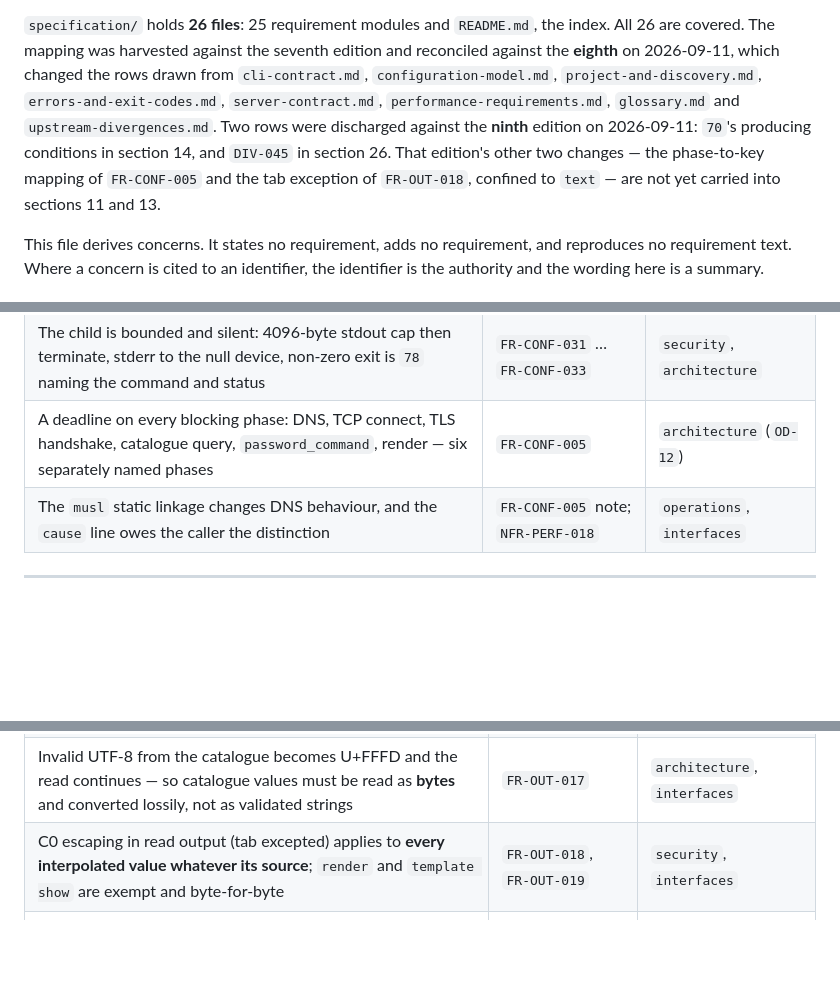
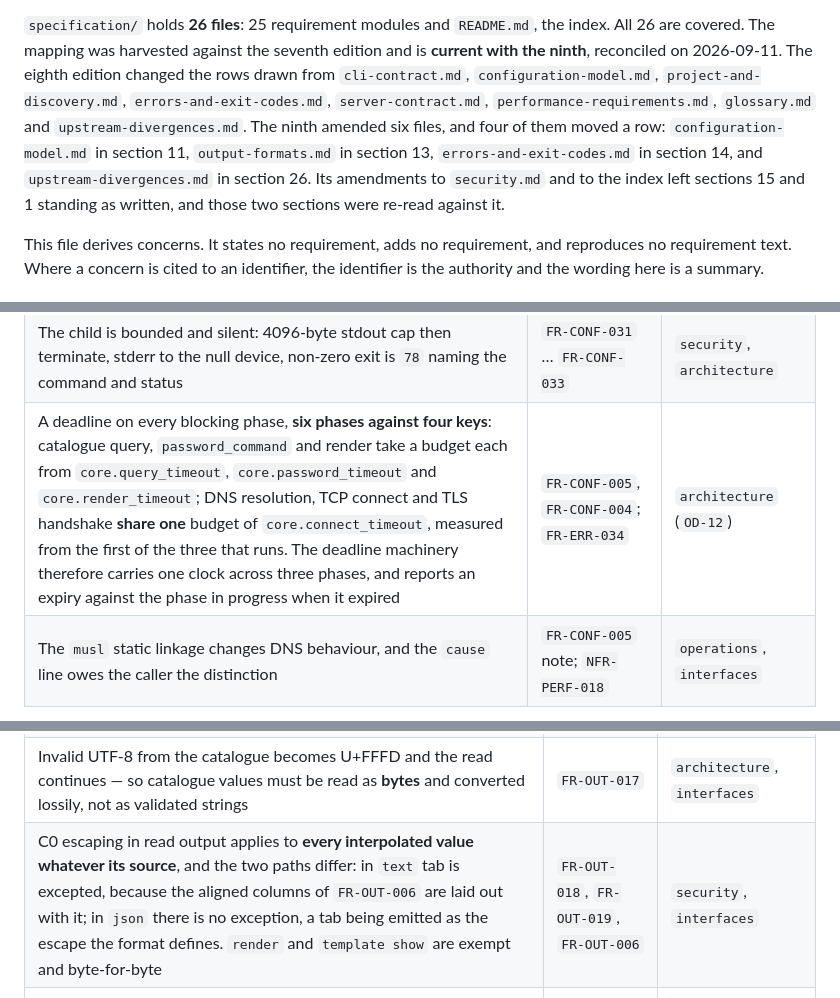
Before and after one commit to FlavioCFOliveira/tpl, a Markdown page: docs/spec-technical/traceability.md, 3 parts joined by grey strips. Rendered like a GitHub page; blank space fills up the shorter version.

```diff
--- a/docs/spec-technical/traceability.md
+++ b/docs/spec-technical/traceability.md
@@ -22,15 +22,16 @@ directions.
 
 `specification/` holds **26 files**: 25 requirement modules and `README.md`,
 the index. All 26 are covered. The mapping was harvested against the seventh
-edition and reconciled against the **eighth** on 2026-09-11, which changed the
-rows drawn from `cli-contract.md`, `configuration-model.md`,
-`project-and-discovery.md`, `errors-and-exit-codes.md`, `server-contract.md`,
-`performance-requirements.md`, `glossary.md` and `upstream-divergences.md`.
-Two rows were discharged against the **ninth** edition on 2026-09-11: `70`'s
-producing conditions in section 14, and `DIV-045` in section 26. That edition's
-other two changes — the phase-to-key mapping of `FR-CONF-005` and the tab
-exception of `FR-OUT-018`, confined to `text` — are not yet carried into
-sections 11 and 13.
+edition and is **current with the ninth**, reconciled on 2026-09-11. The eighth
+edition changed the rows drawn from `cli-contract.md`,
+`configuration-model.md`, `project-and-discovery.md`,
+`errors-and-exit-codes.md`, `server-contract.md`,
+`performance-requirements.md`, `glossary.md` and `upstream-divergences.md`. The
+ninth amended six files, and four of them moved a row: `configuration-model.md`
+in section 11, `output-formats.md` in section 13, `errors-and-exit-codes.md` in
+section 14, and `upstream-divergences.md` in section 26. Its amendments to
+`security.md` and to the index left sections 15 and 1 standing as written, and
+those two sections were re-read against it.
 
 This file derives concerns. It states no requirement, adds no requirement, and
 reproduces no requirement text. Where a concern is cited to an identifier, the
@@ -220,7 +221,7 @@ identifier is the authority and the wording here is a summary.
 | Single-pass expansion, `$$` literal, unclosed brace `78`, undefined variable `78` | `FR-CONF-019` … `FR-CONF-022` | `interfaces` |
 | `password_command` runs **without a shell** from an argument array; metacharacters are literal | `FR-CONF-024`, `FR-CONF-026` | `security` |
 | The child is bounded and silent: 4096-byte stdout cap then terminate, stderr to the null device, non-zero exit is `78` naming the command and status | `FR-CONF-031` … `FR-CONF-033` | `security`, `architecture` |
-| A deadline on every blocking phase: DNS, TCP connect, TLS handshake, catalogue query, `password_command`, render — six separately named phases | `FR-CONF-005` | `architecture` (`OD-12`) |
+| A deadline on every blocking phase, **six phases against four keys**: catalogue query, `password_command` and render take a budget each from `core.query_timeout`, `core.password_timeout` and `core.render_timeout`; DNS resolution, TCP connect and TLS handshake **share one** budget of `core.connect_timeout`, measured from the first of the three that runs. The deadline machinery therefore carries one clock across three phases, and reports an expiry against the phase in progress when it expired | `FR-CONF-005`, `FR-CONF-004`; `FR-ERR-034` | `architecture` (`OD-12`) |
 | The `musl` static linkage changes DNS behaviour, and the `cause` line owes the caller the distinction | `FR-CONF-005` note; `NFR-PERF-018` | `operations`, `interfaces` |
 
 ---
@@ -255,7 +256,7 @@ identifier is the authority and the wording here is a summary.
 | A five-row compatibility rule governs document evolution: adding a field or an enumerated value is not breaking | `FR-OUT-014` | `data-model`, `operations` (`OD-03`) |
 | An error is never formatted: `--format` is ignored, stdout stays empty, the four lines go to stderr | `FR-OUT-015`, `FR-ERR-033` | `interfaces` |
 | Invalid UTF-8 from the catalogue becomes U+FFFD and the read continues — so catalogue values must be read as **bytes** and converted lossily, not as validated strings | `FR-OUT-017` | `architecture`, `interfaces` |
-| C0 escaping in read output (tab excepted) applies to **every interpolated value whatever its source**; `render` and `template show` are exempt and byte-for-byte | `FR-OUT-018`, `FR-OUT-019` | `security`, `interfaces` |
+| C0 escaping in read output applies to **every interpolated value whatever its source**, and the two paths differ: in `text` tab is excepted, because the aligned columns of `FR-OUT-006` are laid out with it; in `json` there is no exception, a tab being emitted as the escape the format defines. `render` and `template show` are exempt and byte-for-byte | `FR-OUT-018`, `FR-OUT-019`, `FR-OUT-006` | `security`, `interfaces` |
 | An empty result is `0`: the header row alone in `text`, the collection key with `[]` in `json` | `FR-OUT-033` … `FR-OUT-037` | `interfaces` |
 | Results to stdout, everything else to stderr, nothing else on stdout for a piped command | `FR-OUT-020`, `FR-OUT-021` | `architecture` |
 
```
Also changed, not shown: other parts of docs/spec-technical/traceability.md (+1 -1 lines), docs/spec-technical/open-decisions.md (+9 -6 lines).
